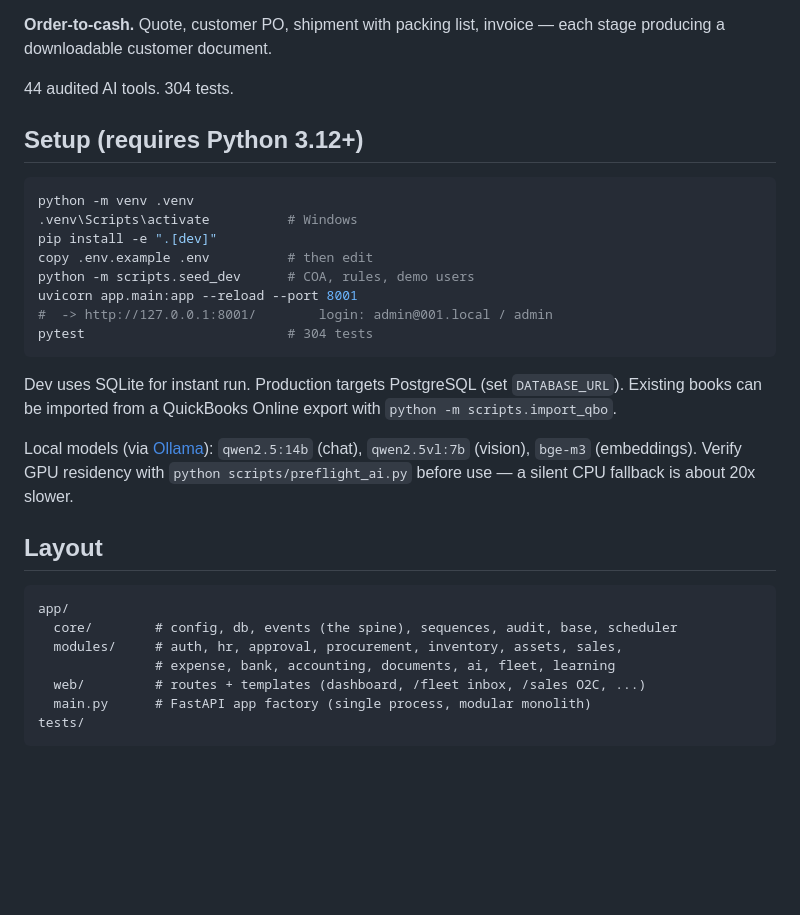
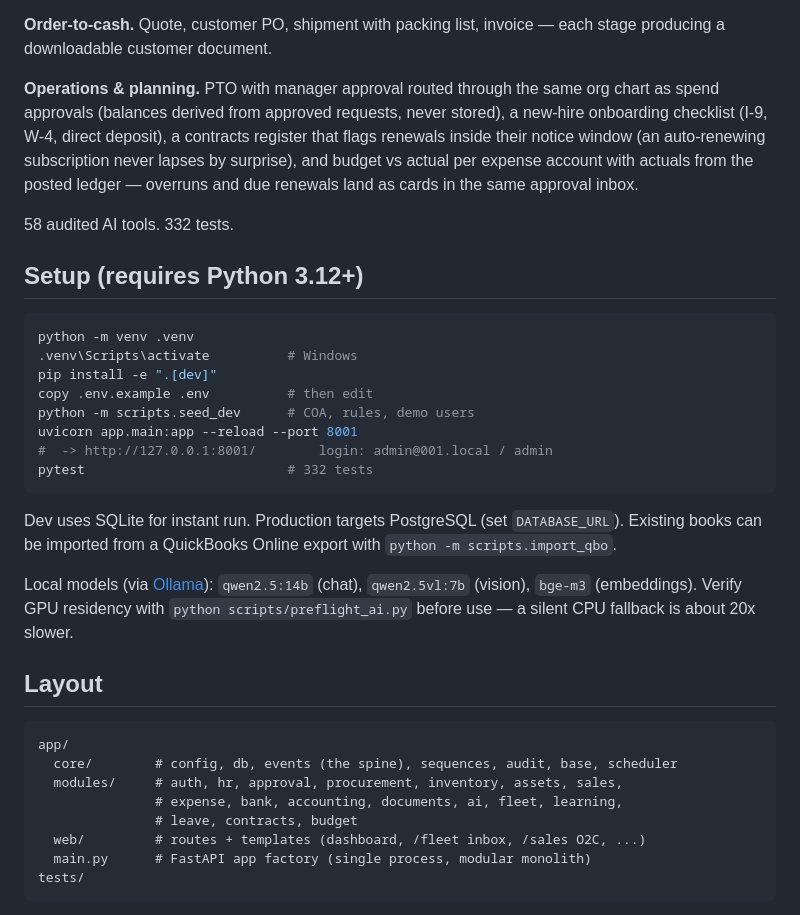
Before and after one commit to Edward-777/001, a Markdown page: README.md, the part around the change. GitHub-like rendering; blank space fills up the shorter version.

Commit message:
docs: sync README/OVERVIEW with the operations wave (58 tools, 332 tests)
Co-Authored-By: Claude Fable 5 <noreply@anthropic.com>

````diff
--- a/README.md
+++ b/README.md
@@ -78,7 +78,15 @@ draws the whole pipeline — inputs → local models → guardrails → human de
 **Order-to-cash.** Quote, customer PO, shipment with packing list, invoice —
 each stage producing a downloadable customer document.
 
-44 audited AI tools. 304 tests.
+**Operations & planning.** PTO with manager approval routed through the same
+org chart as spend approvals (balances derived from approved requests, never
+stored), a new-hire onboarding checklist (I-9, W-4, direct deposit), a
+contracts register that flags renewals inside their notice window (an
+auto-renewing subscription never lapses by surprise), and budget vs actual
+per expense account with actuals from the posted ledger — overruns and due
+renewals land as cards in the same approval inbox.
+
+58 audited AI tools. 332 tests.
 
 ## Setup (requires Python 3.12+)
 
@@ -90,7 +98,7 @@ copy .env.example .env          # then edit
 python -m scripts.seed_dev      # COA, rules, demo users
 uvicorn app.main:app --reload --port 8001
 #  -> http://127.0.0.1:8001/        login: admin@001.local / admin
-pytest                          # 304 tests
+pytest                          # 332 tests
 ```
 
 Dev uses SQLite for instant run. Production targets PostgreSQL (set
@@ -108,7 +116,8 @@ Local models (via [Ollama](https://ollama.com)): `qwen2.5:14b` (chat),
 app/
   core/        # config, db, events (the spine), sequences, audit, base, scheduler
   modules/     # auth, hr, approval, procurement, inventory, assets, sales,
-               # expense, bank, accounting, documents, ai, fleet, learning
+               # expense, bank, accounting, documents, ai, fleet, learning,
+               # leave, contracts, budget
   web/         # routes + templates (dashboard, /fleet inbox, /sales O2C, ...)
   main.py      # FastAPI app factory (single process, modular monolith)
 tests/
````
Also changed, not shown: OVERVIEW.md (+1 -1 lines).
